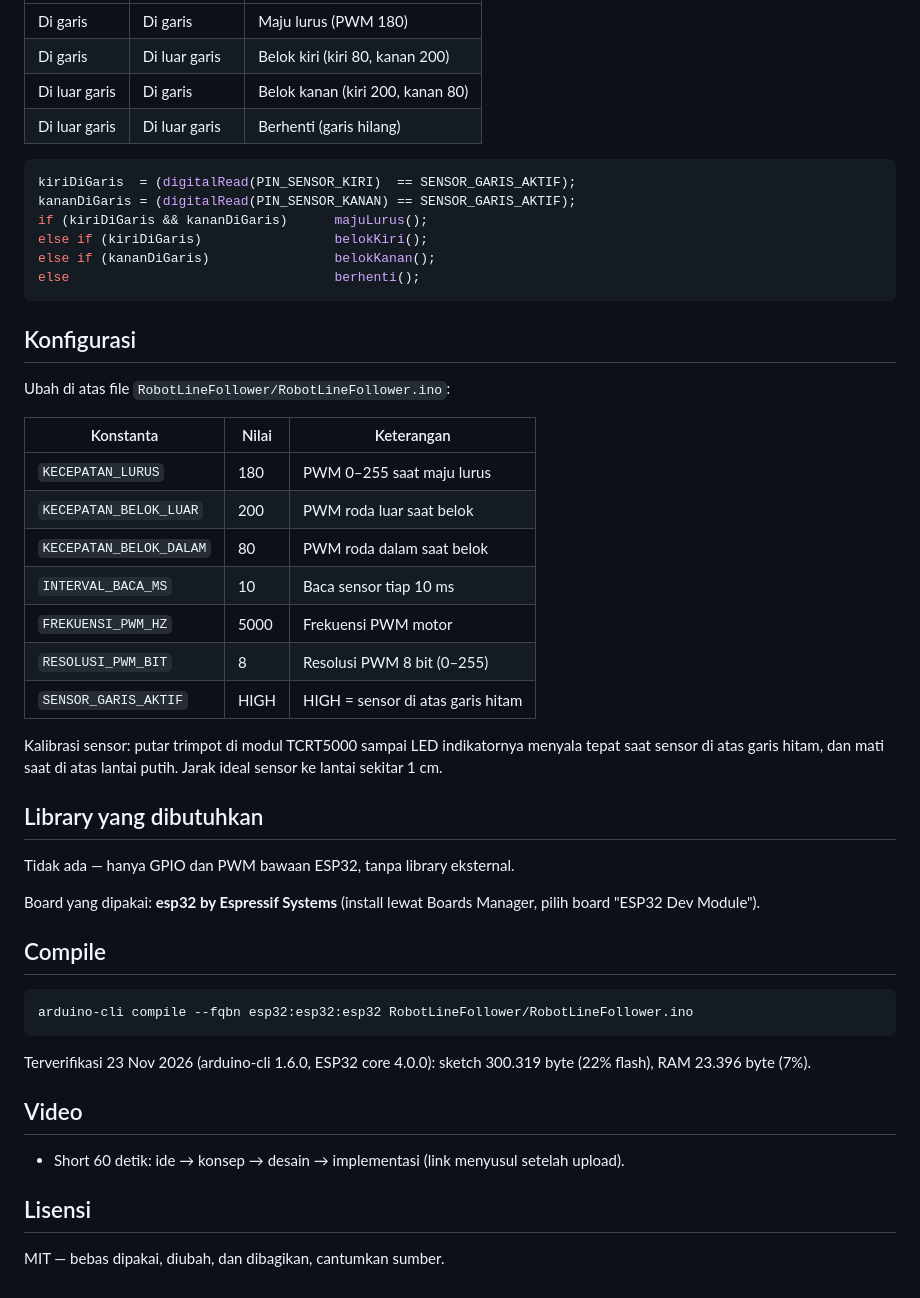
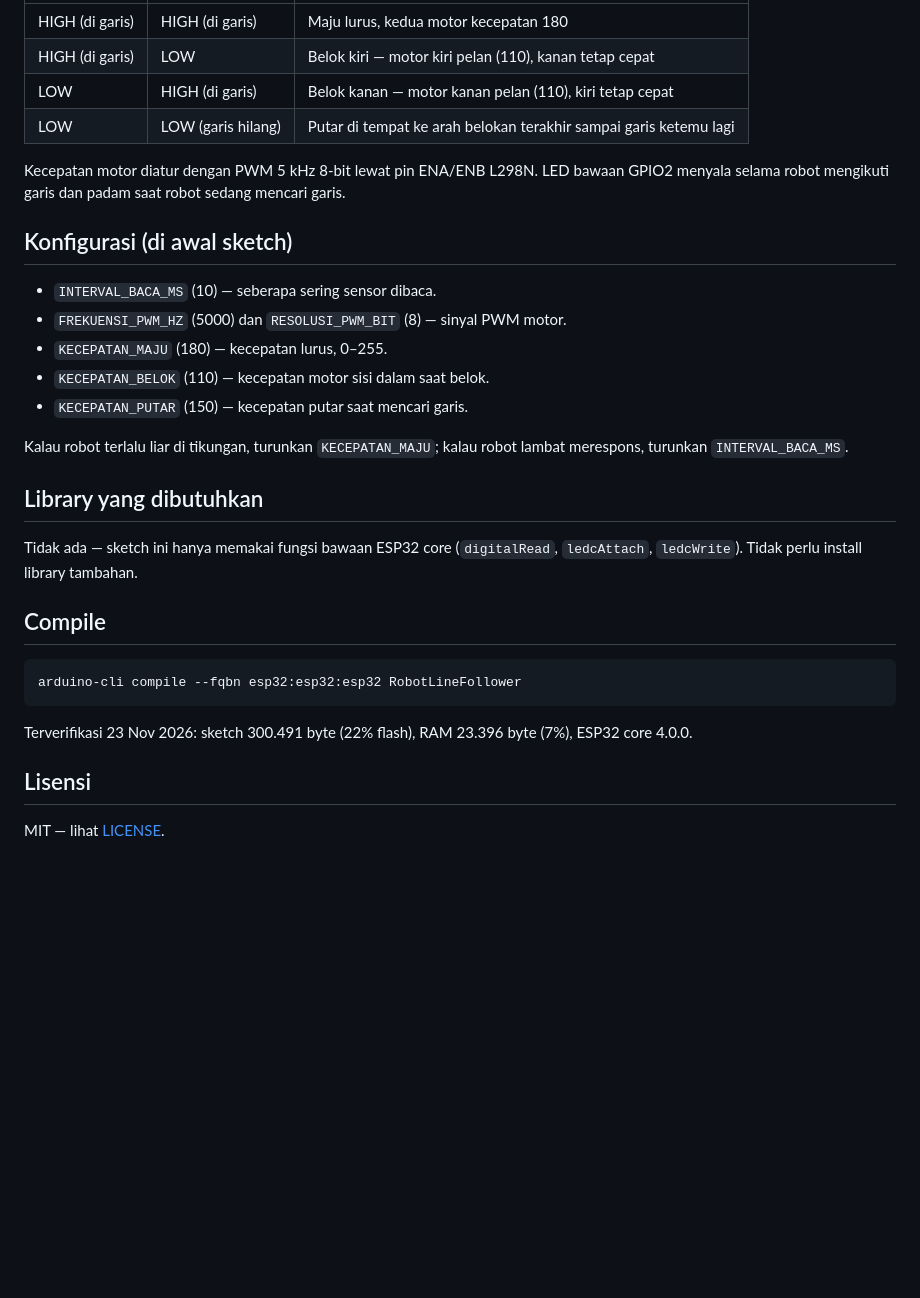
Before and after one commit to oerban70-cloud/robot-line-follower, a Markdown page: README.md, the part around one of its changes. GitHub-like rendering; blank space fills up the shorter version.

````diff
--- a/README.md
+++ b/README.md
@@ -47,52 +53,39 @@ Sensor TCRT5000 mengeluarkan HIGH saat di atas garis hitam, LOW saat di atas lan
 |---|---|---|
-| Di garis | Di garis | Maju lurus (PWM 180) |
-| Di garis | Di luar garis | Belok kiri (kiri 80, kanan 200) |
-| Di luar garis | Di garis | Belok kanan (kiri 200, kanan 80) |
-| Di luar garis | Di luar garis | Berhenti (garis hilang) |
+| HIGH (di garis) | HIGH (di garis) | Maju lurus, kedua motor kecepatan 180 |
+| HIGH (di garis) | LOW | Belok kiri — motor kiri pelan (110), kanan tetap cepat |
+| LOW | HIGH (di garis) | Belok kanan — motor kanan pelan (110), kiri tetap cepat |
+| LOW | LOW (garis hilang) | Putar di tempat ke arah belokan terakhir sampai garis ketemu lagi |
 
-```cpp
-kiriDiGaris  = (digitalRead(PIN_SENSOR_KIRI)  == SENSOR_GARIS_AKTIF);
-kananDiGaris = (digitalRead(PIN_SENSOR_KANAN) == SENSOR_GARIS_AKTIF);
-if (kiriDiGaris && kananDiGaris)      majuLurus();
-else if (kiriDiGaris)                 belokKiri();
-else if (kananDiGaris)                belokKanan();
-else                                  berhenti();
-```
+Kecepatan motor diatur dengan PWM 5 kHz 8-bit lewat pin ENA/ENB
+L298N. LED bawaan GPIO2 menyala selama robot mengikuti garis dan
+padam saat robot sedang mencari garis.
 
-## Konfigurasi
+## Konfigurasi (di awal sketch)
 
-Ubah di atas file `RobotLineFollower/RobotLineFollower.ino`:
+- `INTERVAL_BACA_MS` (10) — seberapa sering sensor dibaca.
+- `FREKUENSI_PWM_HZ` (5000) dan `RESOLUSI_PWM_BIT` (8) — sinyal PWM motor.
+- `KECEPATAN_MAJU` (180) — kecepatan lurus, 0–255.
+- `KECEPATAN_BELOK` (110) — kecepatan motor sisi dalam saat belok.
+- `KECEPATAN_PUTAR` (150) — kecepatan putar saat mencari garis.
 
-| Konstanta | Nilai | Keterangan |
-|---|---|---|
-| `KECEPATAN_LURUS` | 180 | PWM 0–255 saat maju lurus |
-| `KECEPATAN_BELOK_LUAR` | 200 | PWM roda luar saat belok |
-| `KECEPATAN_BELOK_DALAM` | 80 | PWM roda dalam saat belok |
-| `INTERVAL_BACA_MS` | 10 | Baca sensor tiap 10 ms |
-| `FREKUENSI_PWM_HZ` | 5000 | Frekuensi PWM motor |
-| `RESOLUSI_PWM_BIT` | 8 | Resolusi PWM 8 bit (0–255) |
-| `SENSOR_GARIS_AKTIF` | HIGH | HIGH = sensor di atas garis hitam |
-
-Kalibrasi sensor: putar trimpot di modul TCRT5000 sampai LED indikatornya menyala tepat saat sensor di atas garis hitam, dan mati saat di atas lantai putih. Jarak ideal sensor ke lantai sekitar 1 cm.
+Kalau robot terlalu liar di tikungan, turunkan `KECEPATAN_MAJU`;
+kalau robot lambat merespons, turunkan `INTERVAL_BACA_MS`.
 
 ## Library yang dibutuhkan
 
-Tidak ada — hanya GPIO dan PWM bawaan ESP32, tanpa library eksternal.
-
-Board yang dipakai: **esp32 by Espressif Systems** (install lewat Boards Manager, pilih board "ESP32 Dev Module").
+Tidak ada — sketch ini hanya memakai fungsi bawaan ESP32 core
+(`digitalRead`, `ledcAttach`, `ledcWrite`). Tidak perlu install
+library tambahan.
 
 ## Compile
 
-```bash
-arduino-cli compile --fqbn esp32:esp32:esp32 RobotLineFollower/RobotLineFollower.ino
+```sh
+arduino-cli compile --fqbn esp32:esp32:esp32 RobotLineFollower
 ```
 
-Terverifikasi 23 Nov 2026 (arduino-cli 1.6.0, ESP32 core 4.0.0): sketch 300.319 byte (22% flash), RAM 23.396 byte (7%).
-
-## Video
-
-- Short 60 detik: ide → konsep → desain → implementasi (link menyusul setelah upload).
+Terverifikasi 23 Nov 2026: sketch 300.491 byte (22% flash),
+RAM 23.396 byte (7%), ESP32 core 4.0.0.
 
 ## Lisensi
 
-MIT — bebas dipakai, diubah, dan dibagikan, cantumkan sumber.
+MIT — lihat [LICENSE](LICENSE).
````
Also changed, not shown: other parts of README.md (+35 -29 lines), schematic.png, 1 other file.
